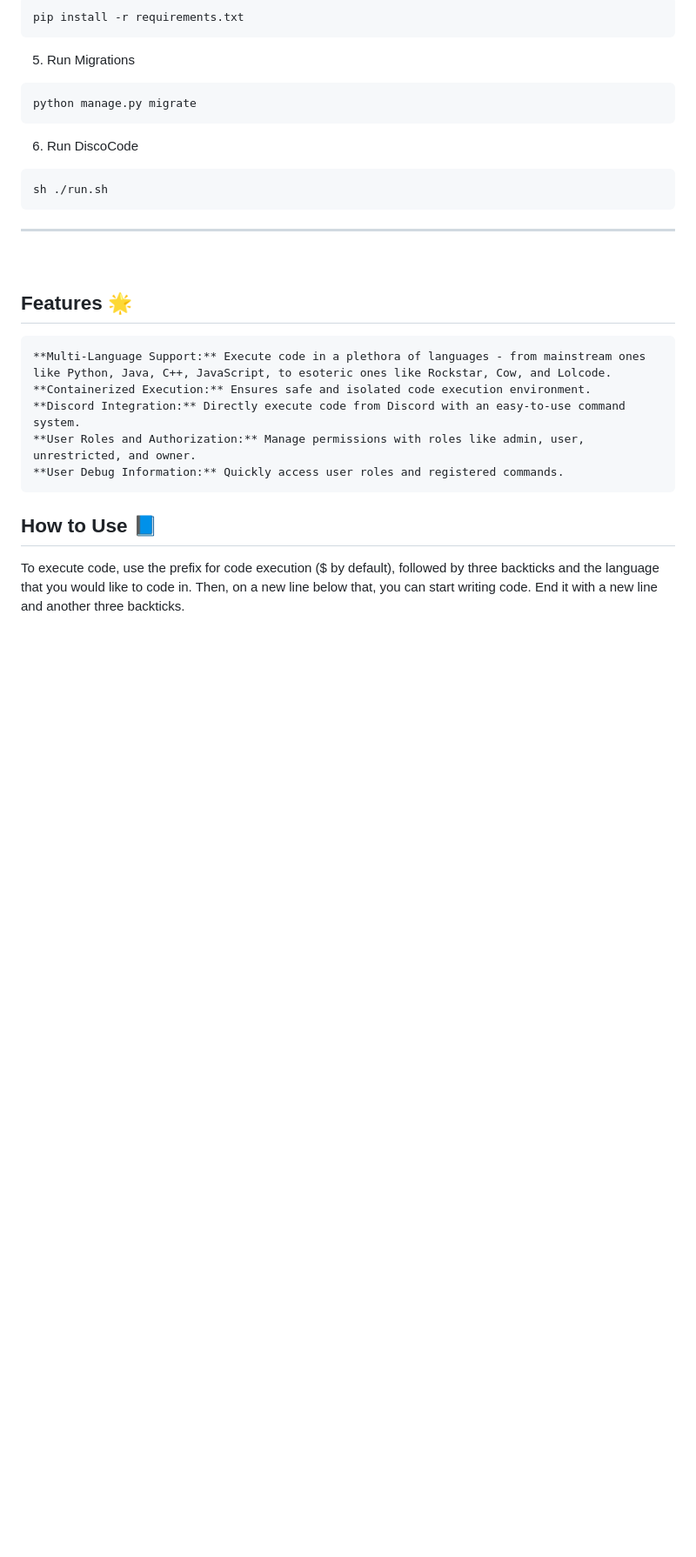
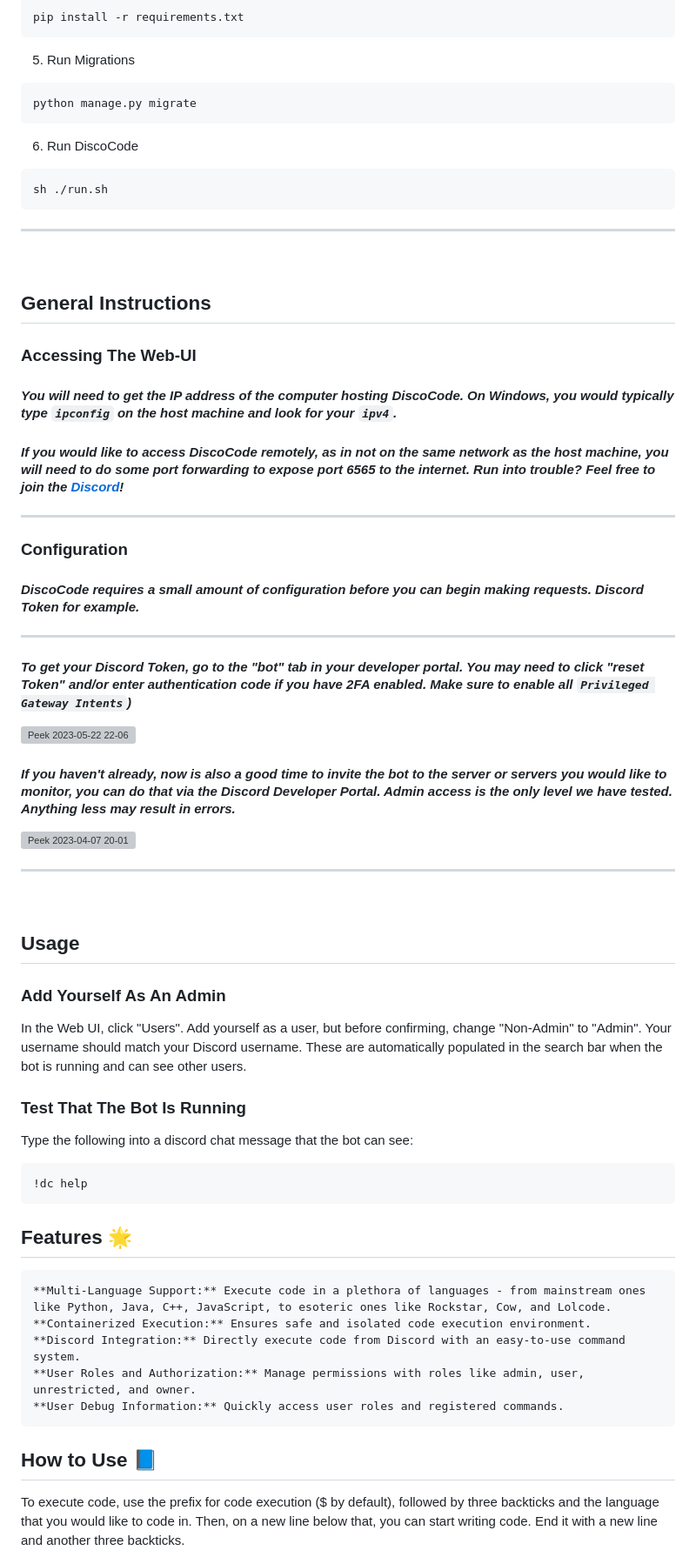
Before and after one commit to nickheyer/DiscoCode, a Markdown page: readme.md, the part around the change printed below. Shown: that part at 87% size. Rendered like a GitHub page; blank space fills up the shorter version; grey boxes are pictures that could not be loaded.

````diff
--- a/readme.md
+++ b/readme.md
@@ -90,6 +91,52 @@ sh ./run.sh
 <hr />
 <br />
 
+
+## General Instructions
+
+
+### Accessing The Web-UI
+
+#### *You will need to get the IP address of the computer hosting DiscoCode. On Windows, you would typically type `ipconfig` on the host machine and look for your `ipv4`.*
+
+#### *If you would like to access DiscoCode remotely, as in not on the same network as the host machine, you will need to do some port forwarding to expose port 6565 to the internet. Run into trouble? Feel free to join the [Discord](https://discord.com/invite/6Z9yKTbsrP)!*
+
+<hr />
+
+### Configuration
+
+#### *DiscoCode requires a small amount of configuration before you can begin making requests. Discord Token for example.*
+
+<hr />
+
+#### *To get your Discord Token, go to the "bot" tab in your developer portal. You may need to click "reset Token" and/or enter authentication code if you have 2FA enabled. Make sure to enable all `Privileged Gateway Intents`)*
+![Peek 2023-05-22 22-06](https://github.com/nickheyer/DiscoCode/assets/60236014/b197418d-ef70-4a74-9b0d-d43d6802f45b)
+
+#### *If you haven't already, now is also a good time to invite the bot to the server or servers you would like to monitor, you can do that via the Discord Developer Portal. Admin access is the only level we have tested. Anything less may result in errors.*
+![Peek 2023-04-07 20-01](https://user-images.githubusercontent.com/60236014/230700480-36a89984-59ea-4c65-a269-1d4e34230872.gif)
+
+
+<hr />
+
+<br />
+
+## Usage
+
+
+### Add Yourself As An Admin
+
+In the Web UI, click "Users". Add yourself as a user, but before confirming, change "Non-Admin" to "Admin". Your username should match your Discord username. These are automatically populated in the search bar when the bot is running and can see other users.
+
+
+### Test That The Bot Is Running
+
+Type the following into a discord chat message that the bot can see:
+
+```
+!dc help
+```
+
+
 ## Features 🌟
 
     **Multi-Language Support:** Execute code in a plethora of languages - from mainstream ones like Python, Java, C++, JavaScript, to esoteric ones like Rockstar, Cow, and Lolcode.
````
Also changed, not shown: other parts of readme.md (+4 -3 lines).
